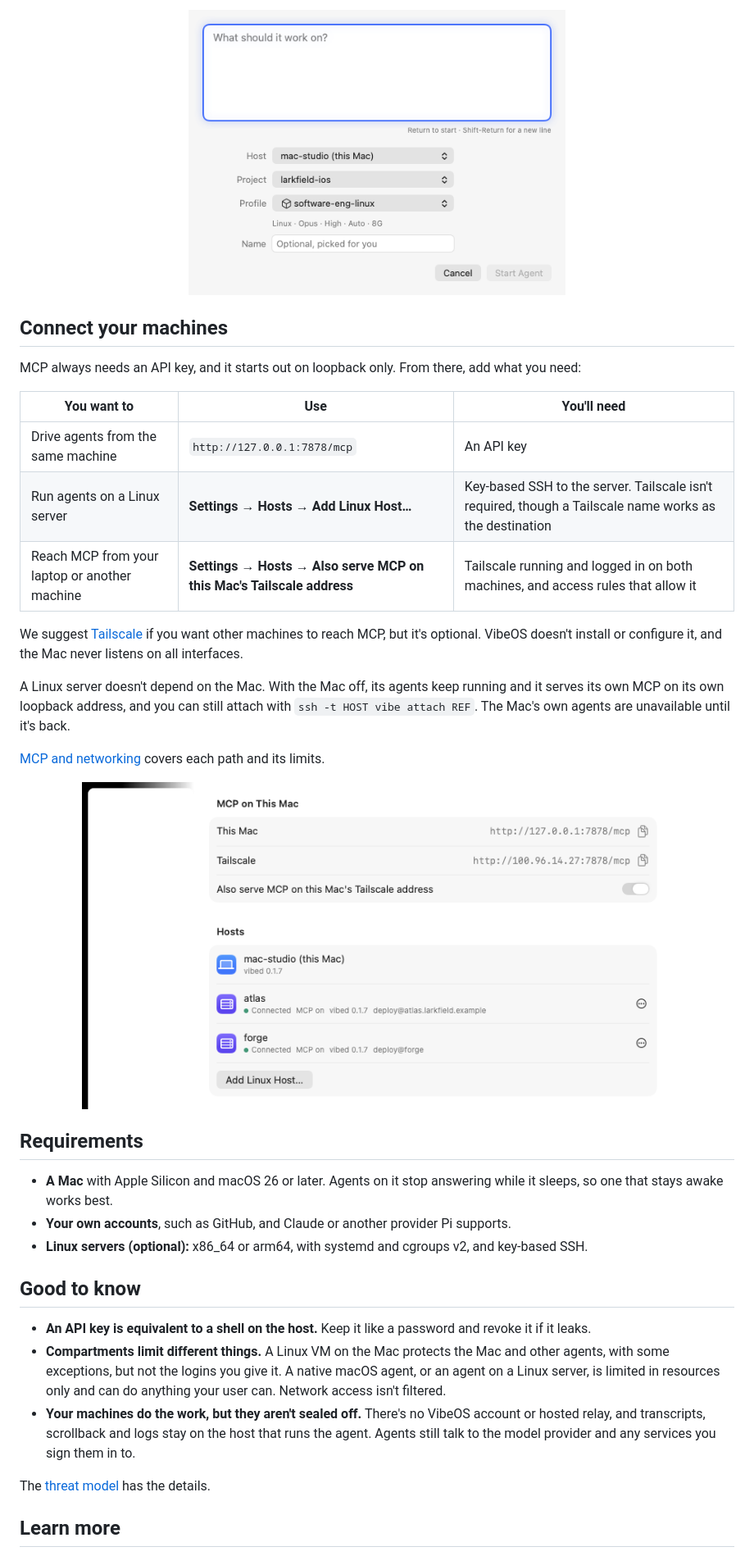
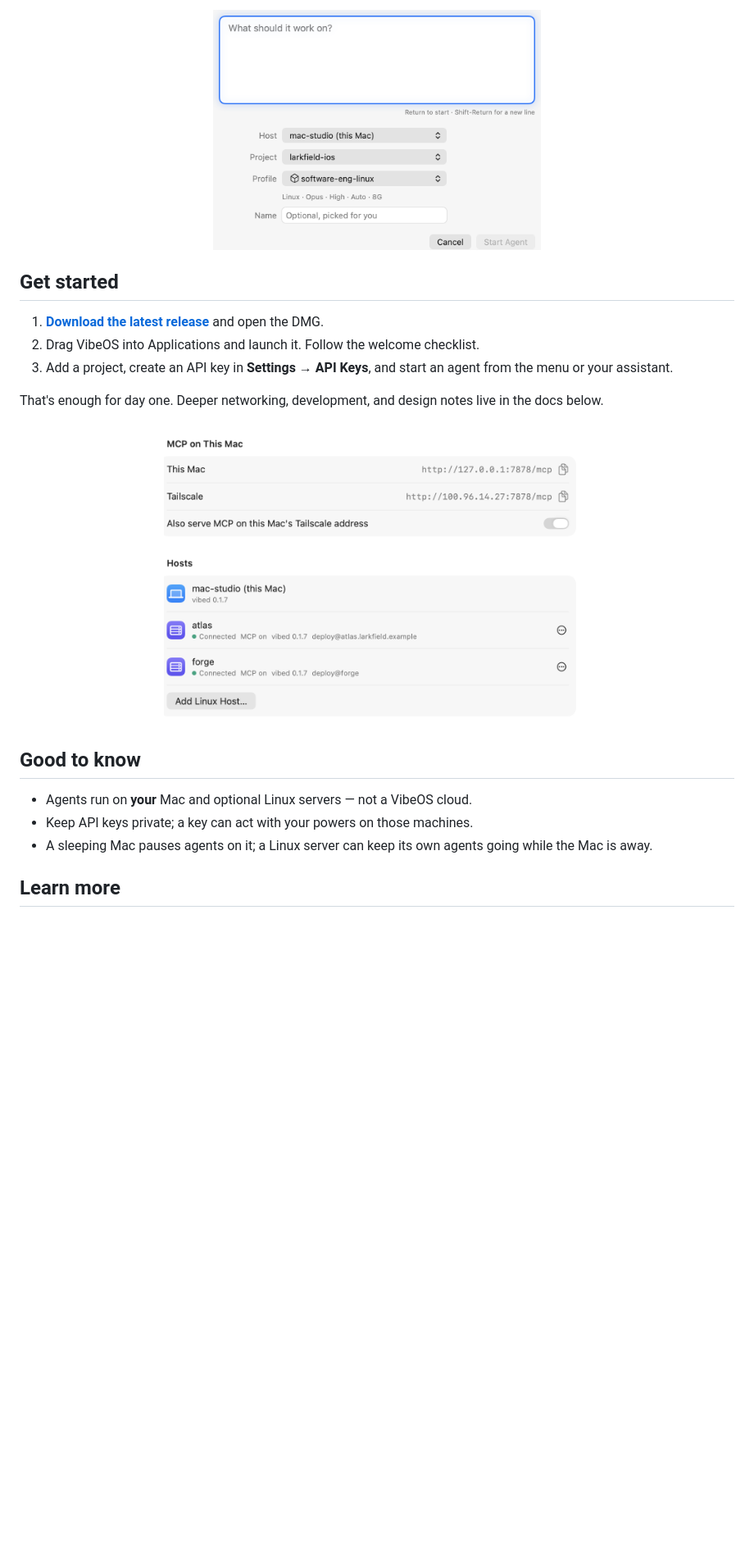
Before and after one commit to tsconfigdotjson/vibe-os-native, a Markdown page: README.md, the part around one of its changes. Shown at 82% size. GitHub-like rendering; pictures changed too: docs/images/new-agent-light.png, docs/images/settings-hosts-light.png; blank space fills up the shorter version.

```diff
--- a/README.md
+++ b/README.md
@@ -60,46 +39,30 @@ Agents run [Claude Code](https://claude.com/product/claude-code) or [Pi](https:/
 <p align="center">
   <picture>
     <source media="(prefers-color-scheme: dark)" srcset="docs/images/new-agent-dark.png">
-    <img src="docs/images/new-agent-light.png" width="460" alt="The New Agent sheet, with fields for a project, a profile and a prompt.">
+    <img src="docs/images/new-agent-light.png" width="400" alt="New Agent sheet to start work on a project">
   </picture>
 </p>
 
-## Connect your machines
+## Get started
 
-MCP always needs an API key, and it starts out on loopback only. From there, add what you need:
+1. **[Download the latest release](https://github.com/tsconfigdotjson/vibe-os-native/releases/latest)** and open the DMG.
+2. Drag VibeOS into Applications and launch it. Follow the welcome checklist.
+3. Add a project, create an API key in **Settings → API Keys**, and start an agent from the menu or your assistant.
 
-| You want to | Use | You'll need |
-| --- | --- | --- |
-| Drive agents from the same machine | `http://127.0.0.1:7878/mcp` | An API key |
-| Run agents on a Linux server | **Settings → Hosts → Add Linux Host…** | Key-based SSH to the server. Tailscale isn't required, though a Tailscale name works as the destination |
-| Reach MCP from your laptop or another machine | **Settings → Hosts → Also serve MCP on this Mac's Tailscale address** | Tailscale running and logged in on both machines, and access rules that allow it |
-
-We suggest [Tailscale](https://tailscale.com) if you want other machines to reach MCP, but it's optional. VibeOS doesn't install or configure it, and the Mac never listens on all interfaces.
-
-A Linux server doesn't depend on the Mac. With the Mac off, its agents keep running and it serves its own MCP on its own loopback address, and you can still attach with `ssh -t HOST vibe attach REF`. The Mac's own agents are unavailable until it's back.
-
-[MCP and networking](docs/mcp-and-networking.md) covers each path and its limits.
+That's enough for day one. Deeper networking, development, and design notes live in the docs below.
 
 <p align="center">
   <picture>
     <source media="(prefers-color-scheme: dark)" srcset="docs/images/settings-hosts-dark.png">
-    <img src="docs/images/settings-hosts-light.png" width="720" alt="The Hosts pane in Settings, showing MCP's loopback and Tailscale addresses on the Mac, and the Mac and two connected Linux servers.">
+    <img src="docs/images/settings-hosts-light.png" width="520" alt="Settings Hosts pane with this Mac and connected Linux servers">
   </picture>
 </p>
 
-## Requirements
-
-- **A Mac** with Apple Silicon and macOS 26 or later. Agents on it stop answering while it sleeps, so one that stays awake works best.
-- **Your own accounts**, such as GitHub, and Claude or another provider Pi supports.
-- **Linux servers (optional):** x86_64 or arm64, with systemd and cgroups v2, and key-based SSH.
-
 ## Good to know
 
-- **An API key is equivalent to a shell on the host.** Keep it like a password and revoke it if it leaks.
-- **Compartments limit different things.** A Linux VM on the Mac protects the Mac and other agents, with some exceptions, but not the logins you give it. A native macOS agent, or an agent on a Linux server, is limited in resources only and can do anything your user can. Network access isn't filtered.
-- **Your machines do the work, but they aren't sealed off.** There's no VibeOS account or hosted relay, and transcripts, scrollback and logs stay on the host that runs the agent. Agents still talk to the model provider and any services you sign them in to.
-
-The [threat model](PRD.md#auth-security-and-trust) has the details.
+- Agents run on **your** Mac and optional Linux servers — not a VibeOS cloud.
+- Keep API keys private; a key can act with your powers on those machines.
+- A sleeping Mac pauses agents on it; a Linux server can keep its own agents going while the Mac is away.
 
 ## Learn more
 
```
Also changed, not shown: other parts of README.md (+17 -38 lines), docs/images/menu-dark.png, docs/images/menu-light.png, docs/images/new-agent-dark.png, docs/images/settings-hosts-dark.png.
